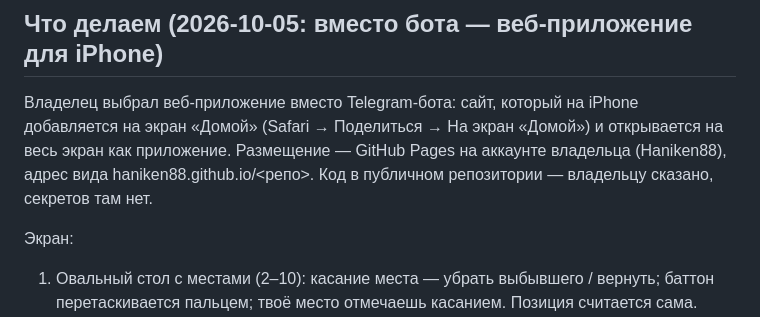
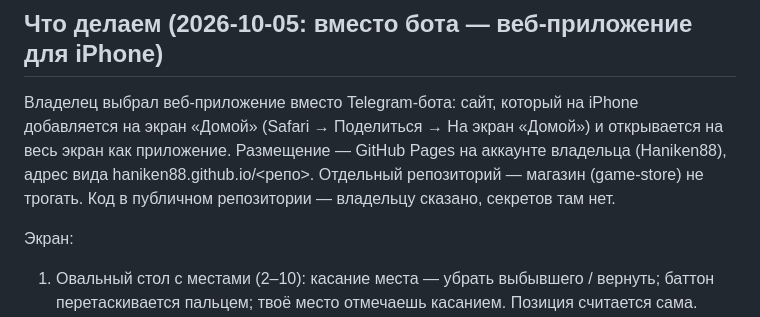
Before and after one commit to Haniken88/Poker-sovet, a Markdown page: CLAUDE.md, the part around the change. GitHub-like rendering.

Commit message:
План: отдельный репозиторий
Co-Authored-By: Claude Opus 5.5 <noreply@anthropic.com>

```diff
--- a/CLAUDE.md
+++ b/CLAUDE.md
@@ -8,7 +8,7 @@
 
 Владелец выбрал веб-приложение вместо Telegram-бота: сайт, который на iPhone добавляется на экран
 «Домой» (Safari → Поделиться → На экран «Домой») и открывается на весь экран как приложение.
-Размещение — GitHub Pages на аккаунте владельца (Haniken88), адрес вида haniken88.github.io/<репо>.
+Размещение — GitHub Pages на аккаунте владельца (Haniken88), адрес вида haniken88.github.io/<репо>. Отдельный репозиторий — магазин (game-store) не трогать.
 Код в публичном репозитории — владельцу сказано, секретов там нет.
 
 Экран:
```
